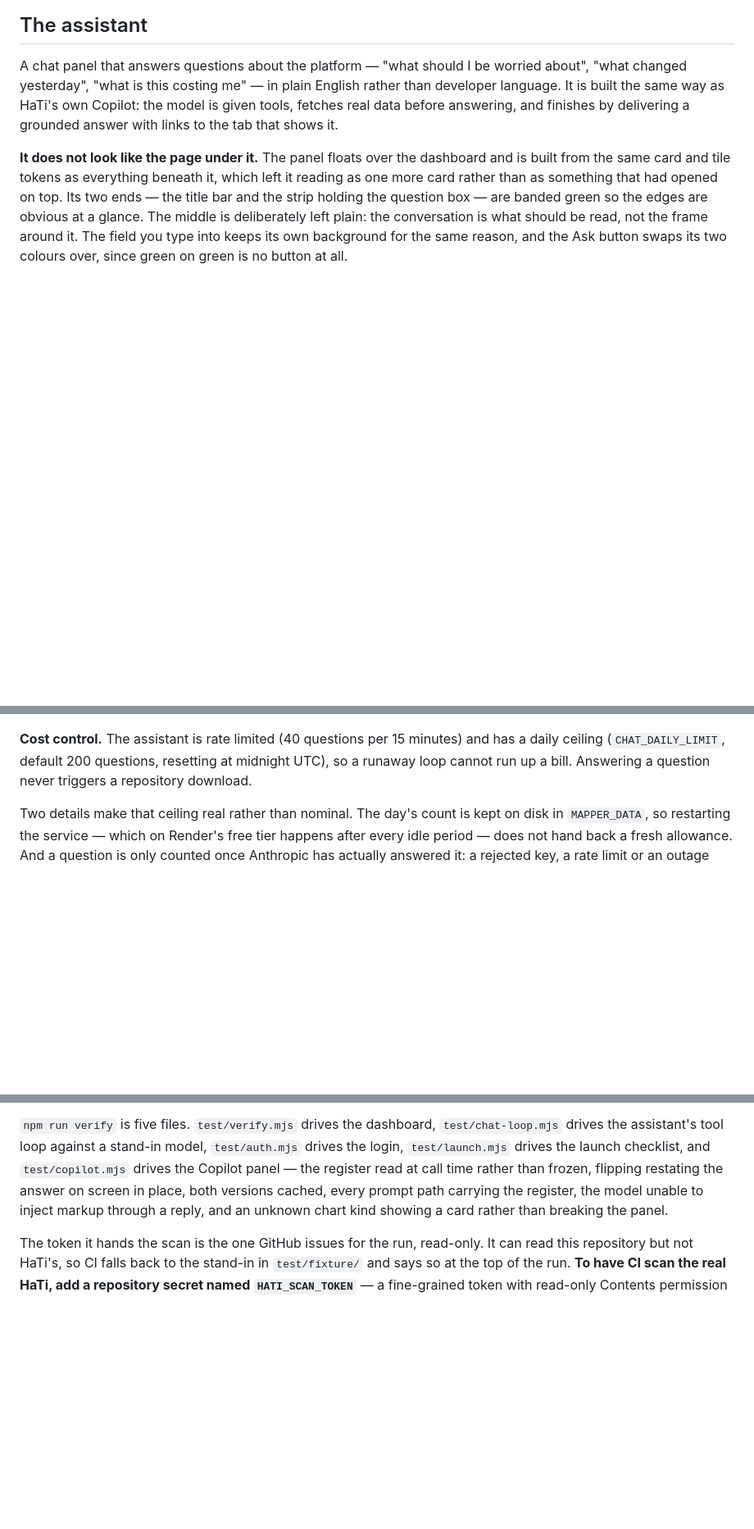
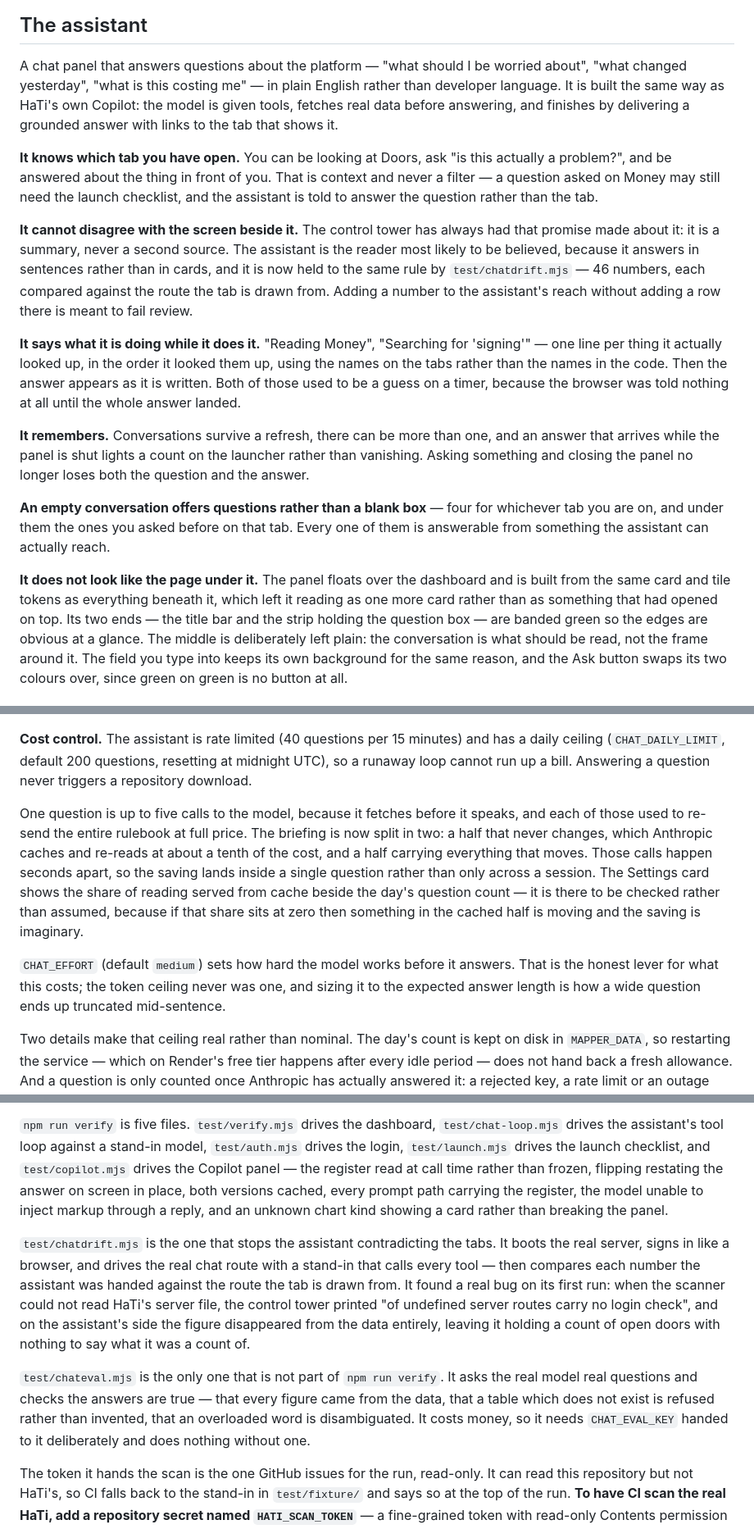
Before and after one commit to youngmbg21-cmyk/HaTi-Mapper, a Markdown page: README.md, 3 parts joined by grey strips. Shown at 82% size. Rendered like a GitHub page; blank space fills up the shorter version.

Commit message:
Say in the README what the assistant now does
Six behaviours changed and the README described none of them: it knows which
tab you have open, it cannot disagree with the screen beside it, it says what it
is doing while it does it, the answer appears as it is written, conversations
survive a refresh, and an empty one offers questions rather than a blank box.

Also the two new test files, including what the drift test found on its first
run — because "of undefined server routes carry no login check" on the control
tower is exactly the decay this README already warns about, and it is worth
recording that the check for it exists because it caught something.

And the cache split under cost control, with the reason the Settings card shows
the share served from cache: it is there to be checked rather than assumed.

Co-Authored-By: Claude Opus 5 <noreply@anthropic.com>
Claude-Session: https://claude.ai/code/session_01JvtxFrpEHdSzees2Xe97Nc

```diff
--- a/README.md
+++ b/README.md
@@ -302,6 +302,35 @@ English rather than developer language. It is built the same way as HaTi's own
 Copilot: the model is given tools, fetches real data before answering, and
 finishes by delivering a grounded answer with links to the tab that shows it.
 
+**It knows which tab you have open.** You can be looking at Doors, ask "is this
+actually a problem?", and be answered about the thing in front of you. That is
+context and never a filter — a question asked on Money may still need the
+launch checklist, and the assistant is told to answer the question rather than
+the tab.
+
+**It cannot disagree with the screen beside it.** The control tower has always
+had that promise made about it: it is a summary, never a second source. The
+assistant is the reader most likely to be believed, because it answers in
+sentences rather than in cards, and it is now held to the same rule by
+`test/chatdrift.mjs` — 46 numbers, each compared against the route the tab is
+drawn from. Adding a number to the assistant's reach without adding a row there
+is meant to fail review.
+
+**It says what it is doing while it does it.** "Reading Money", "Searching for
+'signing'" — one line per thing it actually looked up, in the order it looked
+them up, using the names on the tabs rather than the names in the code. Then the
+answer appears as it is written. Both of those used to be a guess on a timer,
+because the browser was told nothing at all until the whole answer landed.
+
+**It remembers.** Conversations survive a refresh, there can be more than one,
+and an answer that arrives while the panel is shut lights a count on the
+launcher rather than vanishing. Asking something and closing the panel no longer
+loses both the question and the answer.
+
+**An empty conversation offers questions rather than a blank box** — four for
+whichever tab you are on, and under them the ones you asked before on that tab.
+Every one of them is answerable from something the assistant can actually reach.
+
 **It does not look like the page under it.** The panel floats over the
 dashboard and is built from the same card and tile tokens as everything
 beneath it, which left it reading as one more card rather than as something
@@ -481,6 +510,21 @@ but a key set in the page takes precedence, the same way HaTi treats its own.
 and has a daily ceiling (`CHAT_DAILY_LIMIT`, default 200 questions, resetting
 at midnight UTC), so a runaway loop cannot run up a bill. Answering a question
 never triggers a repository download.
+
+One question is up to five calls to the model, because it fetches before it
+speaks, and each of those used to re-send the entire rulebook at full price.
+The briefing is now split in two: a half that never changes, which Anthropic
+caches and re-reads at about a tenth of the cost, and a half carrying
+everything that moves. Those calls happen seconds apart, so the saving lands
+inside a single question rather than only across a session. The Settings card
+shows the share of reading served from cache beside the day's question count —
+it is there to be checked rather than assumed, because if that share sits at
+zero then something in the cached half is moving and the saving is imaginary.
+
+`CHAT_EFFORT` (default `medium`) sets how hard the model works before it
+answers. That is the honest lever for what this costs; the token ceiling never
+was one, and sizing it to the expected answer length is how a wide question
+ends up truncated mid-sentence.
 
 Two details make that ceiling real rather than nominal. The day's count is kept
 on disk in `MAPPER_DATA`, so restarting the service — which on Render's free
@@ -968,6 +1012,21 @@ the answer on screen in place, both versions cached, every prompt path carrying
 the register, the model unable to inject markup through a reply, and an unknown
 chart kind showing a card rather than breaking the panel.
 
+`test/chatdrift.mjs` is the one that stops the assistant contradicting the tabs.
+It boots the real server, signs in like a browser, and drives the real chat
+route with a stand-in that calls every tool — then compares each number the
+assistant was handed against the route the tab is drawn from. It found a real
+bug on its first run: when the scanner could not read HaTi's server file, the
+control tower printed "of undefined server routes carry no login check", and on
+the assistant's side the figure disappeared from the data entirely, leaving it
+holding a count of open doors with nothing to say what it was a count of.
+
+`test/chateval.mjs` is the only one that is not part of `npm run verify`. It
+asks the real model real questions and checks the answers are true — that every
+figure came from the data, that a table which does not exist is refused rather
+than invented, that an overloaded word is disambiguated. It costs money, so it
+needs `CHAT_EVAL_KEY` handed to it deliberately and does nothing without one.
+
 The token it hands the scan is the one GitHub issues for the run, read-only. It
 can read this repository but not HaTi's, so CI falls back to the stand-in in
 `test/fixture/` and says so at the top of the run. **To have CI scan the real
```
